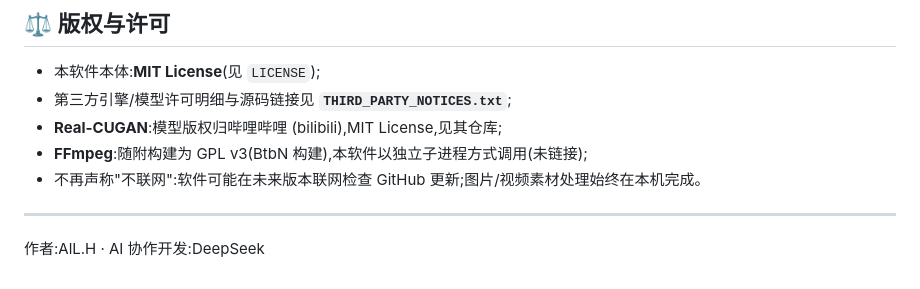
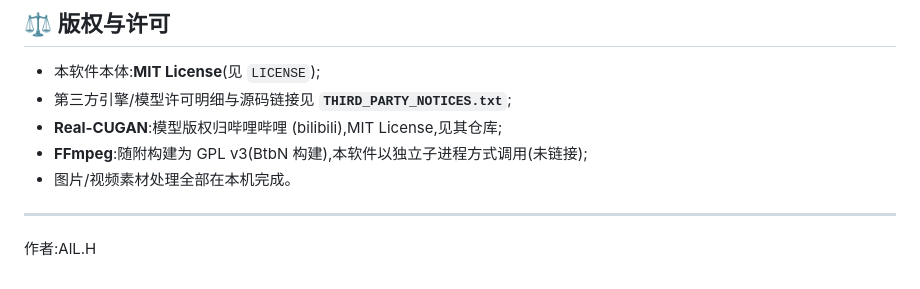
Before and after one commit to AlLHHH/ALH-Pro, a Markdown page: README.md, the part around the change. Rendered like a GitHub page.

Commit message:
README:去掉联网声明段落与AI协作署名,处理均在本机完成

```diff
--- a/README.md
+++ b/README.md
@@ -65,8 +65,8 @@ dotnet build ImgUpscalerUI/ImgUpscalerUI.csproj -c Release -p:Platform=x64
 - 第三方引擎/模型许可明细与源码链接见 **`THIRD_PARTY_NOTICES.txt`**;
 - **Real-CUGAN**:模型版权归哔哩哔哩 (bilibili),MIT License,见其仓库;
 - **FFmpeg**:随附构建为 GPL v3(BtbN 构建),本软件以独立子进程方式调用(未链接);
-- 不再声称"不联网":软件可能在未来版本联网检查 GitHub 更新;图片/视频素材处理始终在本机完成。
+- 图片/视频素材处理全部在本机完成。
 
 ---
 
-作者:AlL.H · AI 协作开发:DeepSeek
+作者:AlL.H
```
